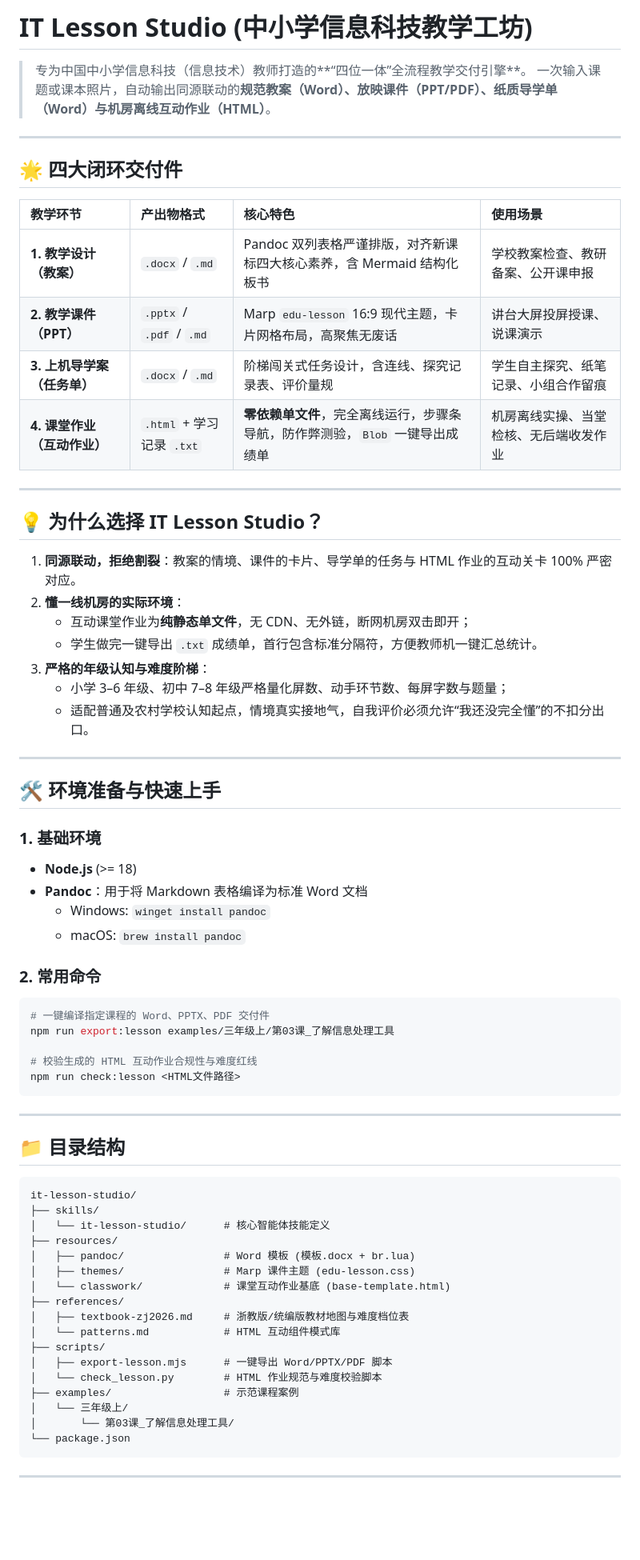
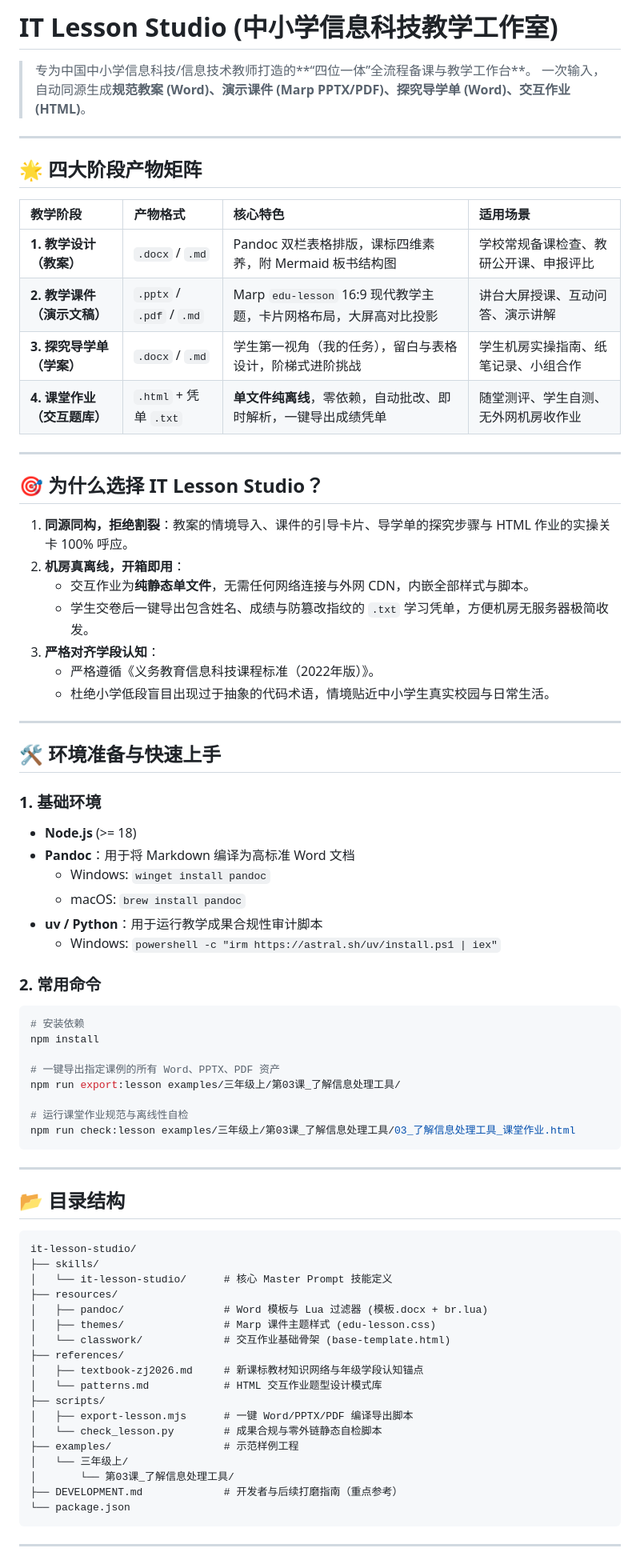
Before and after one commit to 4724656/it-lesson-studio, a Markdown page: README.md, the part around one of its changes. Shown at 80% size. GitHub-like rendering; blank space fills up the shorter version.

Commit message:
docs: add DEVELOPMENT.md and update README.md

````diff
--- a/README.md
+++ b/README.md
@@ -1,30 +1,30 @@
-# IT Lesson Studio (中小学信息科技教学工坊)
+# IT Lesson Studio (中小学信息科技教学工作室)
 
-> 专为中国中小学信息科技（信息技术）教师打造的**“四位一体”全流程教学交付引擎**。
-> 一次输入课题或课本照片，自动输出同源联动的**规范教案（Word）、放映课件（PPT/PDF）、纸质导学单（Word）与机房离线互动作业（HTML）**。
+> 专为中国中小学信息科技/信息技术教师打造的**“四位一体”全流程备课与教学工作台**。
+> 一次输入，自动同源生成**规范教案 (Word)、演示课件 (Marp PPTX/PDF)、探究导学单 (Word)、交互作业 (HTML)**。
 
 ---
 
-## 🌟 四大闭环交付件
+## 🌟 四大阶段产物矩阵
 
-| 教学环节 | 产出物格式 | 核心特色 | 使用场景 |
+| 教学阶段 | 产物格式 | 核心特色 | 适用场景 |
 |:---|:---|:---|:---|
-| **1. 教学设计（教案）** | `.docx` / `.md` | Pandoc 双列表格严谨排版，对齐新课标四大核心素养，含 Mermaid 结构化板书 | 学校教案检查、教研备案、公开课申报 |
-| **2. 教学课件（PPT）** | `.pptx` / `.pdf` / `.md` | Marp `edu-lesson` 16:9 现代主题，卡片网格布局，高聚焦无废话 | 讲台大屏投屏授课、说课演示 |
-| **3. 上机导学案（任务单）** | `.docx` / `.md` | 阶梯闯关式任务设计，含连线、探究记录表、评价量规 | 学生自主探究、纸笔记录、小组合作留痕 |
-| **4. 课堂作业（互动作业）** | `.html` + 学习记录 `.txt` | **零依赖单文件**，完全离线运行，步骤条导航，防作弊测验，`Blob` 一键导出成绩单 | 机房离线实操、当堂检核、无后端收发作业 |
+| **1. 教学设计（教案）** | `.docx` / `.md` | Pandoc 双栏表格排版，课标四维素养，附 Mermaid 板书结构图 | 学校常规备课检查、教研公开课、申报评比 |
+| **2. 教学课件（演示文稿）** | `.pptx` / `.pdf` / `.md` | Marp `edu-lesson` 16:9 现代教学主题，卡片网格布局，大屏高对比投影 | 讲台大屏授课、互动问答、演示讲解 |
+| **3. 探究导学单（学案）** | `.docx` / `.md` | 学生第一视角（我的任务），留白与表格设计，阶梯式进阶挑战 | 学生机房实操指南、纸笔记录、小组合作 |
+| **4. 课堂作业（交互题库）** | `.html` + 凭单 `.txt` | **单文件纯离线**，零依赖，自动批改、即时解析，一键导出成绩凭单 | 随堂测评、学生自测、无外网机房收作业 |
 
 ---
 
-## 💡 为什么选择 IT Lesson Studio？
+## 🎯 为什么选择 IT Lesson Studio？
 
-1. **同源联动，拒绝割裂**：教案的情境、课件的卡片、导学单的任务与 HTML 作业的互动关卡 100% 严密对应。
-2. **懂一线机房的实际环境**：
-   - 互动课堂作业为**纯静态单文件**，无 CDN、无外链，断网机房双击即开；
-   - 学生做完一键导出 `.txt` 成绩单，首行包含标准分隔符，方便教师机一键汇总统计。
-3. **严格的年级认知与难度阶梯**：
-   - 小学 3–6 年级、初中 7–8 年级严格量化屏数、动手环节数、每屏字数与题量；
-   - 适配普通及农村学校认知起点，情境真实接地气，自我评价必须允许“我还没完全懂”的不扣分出口。
+1. **同源同构，拒绝割裂**：教案的情境导入、课件的引导卡片、导学单的探究步骤与 HTML 作业的实操关卡 100% 呼应。
+2. **机房真离线，开箱即用**：
+   - 交互作业为**纯静态单文件**，无需任何网络连接与外网 CDN，内嵌全部样式与脚本。
+   - 学生交卷后一键导出包含姓名、成绩与防篡改指纹的 `.txt` 学习凭单，方便机房无服务器极简收发。
+3. **严格对齐学段认知**：
+   - 严格遵循《义务教育信息科技课程标准（2022年版）》。
+   - 杜绝小学低段盲目出现过于抽象的代码术语，情境贴近中小学生真实校园与日常生活。
 
 ---
 
@@ -32,40 +32,46 @@
 
 ### 1. 基础环境
 - **Node.js** (>= 18)
-- **Pandoc**：用于将 Markdown 表格编译为标准 Word 文档
+- **Pandoc**：用于将 Markdown 编译为高标准 Word 文档
   - Windows: `winget install pandoc`
   - macOS: `brew install pandoc`
+- **uv / Python**：用于运行教学成果合规性审计脚本
+  - Windows: `powershell -c "irm https://astral.sh/uv/install.ps1 | iex"`
 
 ### 2. 常用命令
 ```bash
-# 一键编译指定课程的 Word、PPTX、PDF 交付件
-npm run export:lesson examples/三年级上/第03课_了解信息处理工具
+# 安装依赖
+npm install
 
-# 校验生成的 HTML 互动作业合规性与难度红线
-npm run check:lesson <HTML文件路径>
+# 一键导出指定课例的所有 Word、PPTX、PDF 资产
+npm run export:lesson examples/三年级上/第03课_了解信息处理工具/
+
+# 运行课堂作业规范与离线性自检
+npm run check:lesson examples/三年级上/第03课_了解信息处理工具/03_了解信息处理工具_课堂作业.html
 ```
 
 ---
 
-## 📁 目录结构
+## 📂 目录结构
 
 ```text
 it-lesson-studio/
 ├── skills/
-│   └── it-lesson-studio/      # 核心智能体技能定义
+│   └── it-lesson-studio/      # 核心 Master Prompt 技能定义
 ├── resources/
-│   ├── pandoc/                # Word 模板 (模板.docx + br.lua)
-│   ├── themes/                # Marp 课件主题 (edu-lesson.css)
-│   └── classwork/             # 课堂互动作业基底 (base-template.html)
+│   ├── pandoc/                # Word 模板与 Lua 过滤器 (模板.docx + br.lua)
+│   ├── themes/                # Marp 课件主题样式 (edu-lesson.css)
+│   └── classwork/             # 交互作业基础骨架 (base-template.html)
 ├── references/
-│   ├── textbook-zj2026.md     # 浙教版/统编版教材地图与难度档位表
-│   └── patterns.md            # HTML 互动组件模式库
+│   ├── textbook-zj2026.md     # 新课标教材知识网络与年级学段认知锚点
+│   └── patterns.md            # HTML 交互作业题型设计模式库
 ├── scripts/
-│   ├── export-lesson.mjs      # 一键导出 Word/PPTX/PDF 脚本
-│   └── check_lesson.py        # HTML 作业规范与难度校验脚本
-├── examples/                  # 示范课程案例
+│   ├── export-lesson.mjs      # 一键 Word/PPTX/PDF 编译导出脚本
+│   └── check_lesson.py        # 成果合规与零外链静态自检脚本
+├── examples/                  # 示范样例工程
 │   └── 三年级上/
 │       └── 第03课_了解信息处理工具/
+├── DEVELOPMENT.md             # 开发者与后续打磨指南（重点参考）
 └── package.json
 ```
 
````
Also changed, not shown: other parts of README.md (+7 -0 lines), DEVELOPMENT.md (added, +219 -0 lines).
